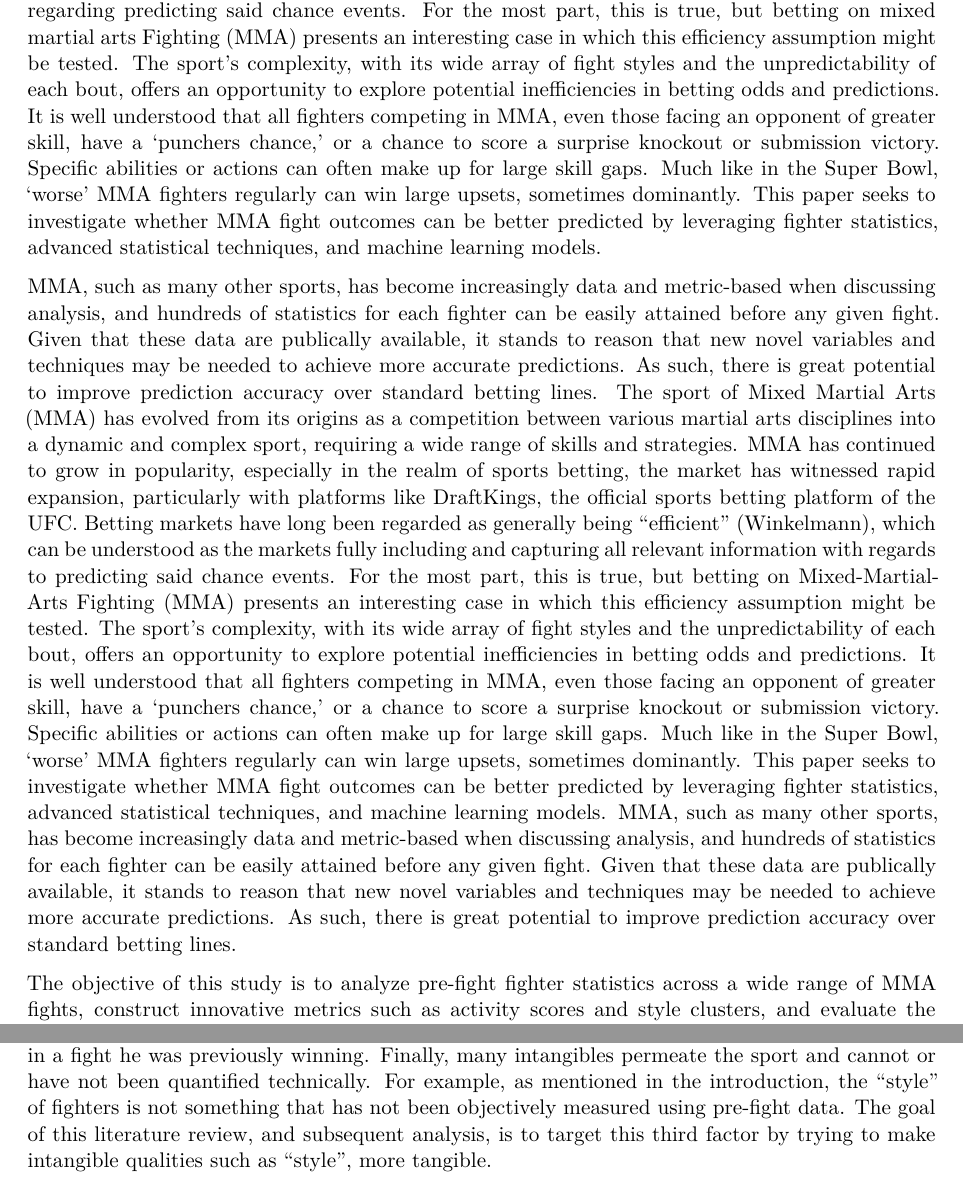
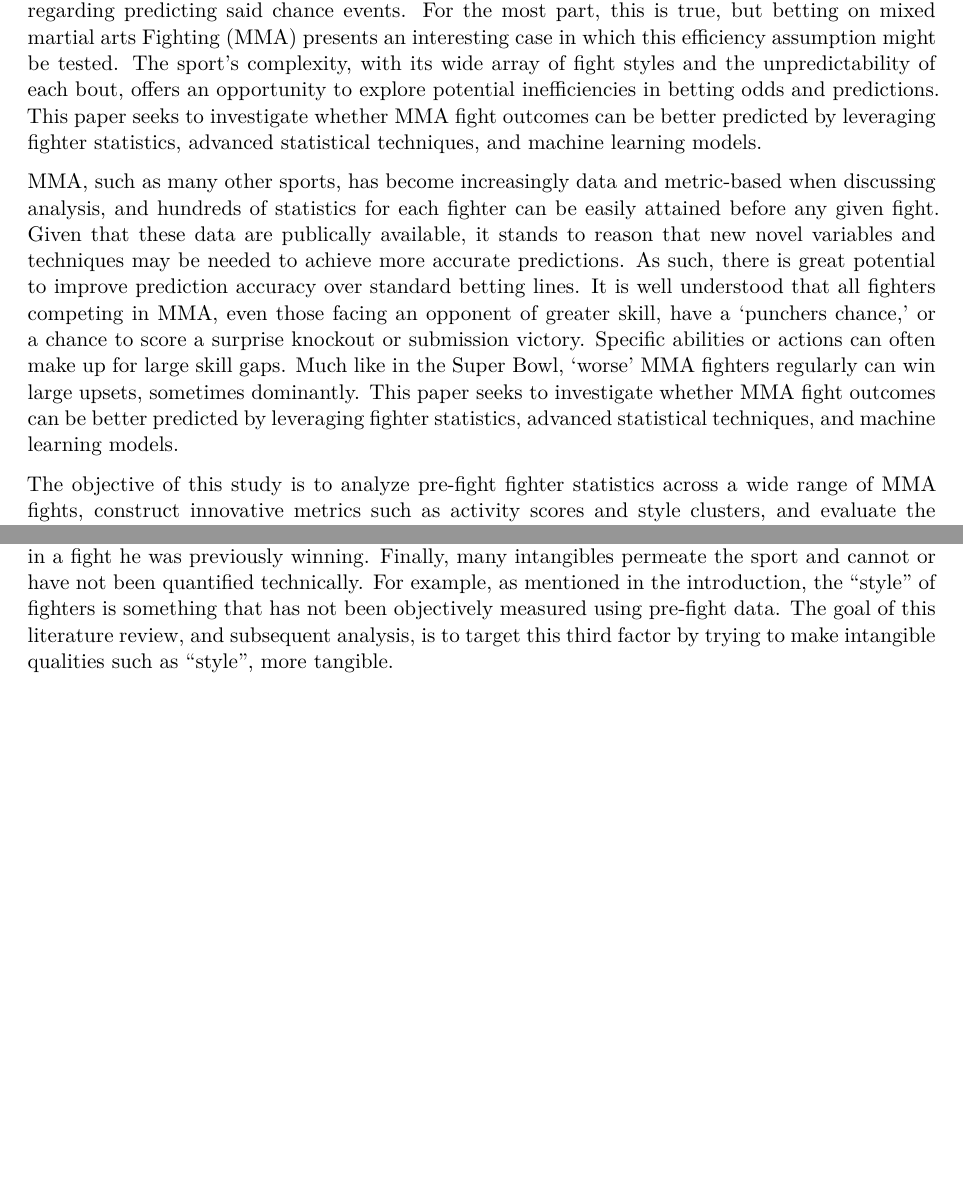
Before and after one commit to KyleVanHatten/KVanHatten_SeniorThesis, a Quarto document (THESIS_DRAFT_12_12_KyleVanHatten.qmd): two parts of pages 3 and 5 of 25, joined at a grey line, cut so that both start at the same text, the shorter picture padded with empty space. Rendered offline with R 4.5, knitr and Pandoc in place of Quarto, then LaTeX, with nearby package versions; some code elsewhere in the file could not run offline; column names are cleaned by a stand-in for the janitor package.

Commit message:
Add files via upload

```diff
--- a/THESIS_DRAFT_12_12_KyleVanHatten.qmd
+++ b/THESIS_DRAFT_12_12_KyleVanHatten.qmd
@@ -28,9 +28,9 @@ fontsize: 11pt
 
 # Introduction
 
-  Mixed Martial Arts (MMA) has evolved from its origins as a competition between various martial arts disciplines into a dynamic and complex sport, requiring a wide range of skills and strategies. MMA has continued to grow in popularity, especially in sports betting, the market has witnessed rapid expansion, particularly with platforms like DraftKings, the official sports betting platform of the UFC. Betting markets have long been regarded as generally being "efficient" (Winkelmann), which can be understood as the markets fully including and capturing all relevant information regarding predicting said chance events. For the most part, this is true, but betting on mixed martial arts Fighting (MMA) presents an interesting case in which this efficiency assumption might be tested. The sport's complexity, with its wide array of fight styles and the unpredictability of each bout, offers an opportunity to explore potential inefficiencies in betting odds and predictions. It is well understood that all fighters competing in MMA, even those facing an opponent of greater skill, have a 'punchers chance,' or a chance to score a surprise knockout or submission victory. Specific abilities or actions can often make up for large skill gaps. Much like in the Super Bowl, 'worse' MMA fighters regularly can win large upsets, sometimes dominantly. This paper seeks to investigate whether MMA fight outcomes can be better predicted by leveraging fighter statistics, advanced statistical techniques, and machine learning models.
-
-  MMA, such as many other sports, has become increasingly data and metric-based when discussing analysis, and hundreds of statistics for each fighter can be easily attained before any given fight. Given that these data are publically available, it stands to reason that new novel variables and techniques may be needed to achieve more accurate predictions. As such, there is great potential to improve prediction accuracy over standard betting lines. The sport of Mixed Martial Arts (MMA) has evolved from its origins as a competition between various martial arts disciplines into a dynamic and complex sport, requiring a wide range of skills and strategies. MMA has continued to grow in popularity, especially in the realm of sports betting, the market has witnessed rapid expansion, particularly with platforms like DraftKings, the official sports betting platform of the UFC. Betting markets have long been regarded as generally being "efficient" (Winkelmann), which can be understood as the markets fully including and capturing all relevant information with regards to predicting said chance events. For the most part, this is true, but betting on Mixed-Martial-Arts Fighting (MMA) presents an interesting case in which this efficiency assumption might be tested. The sport's complexity, with its wide array of fight styles and the unpredictability of each bout, offers an opportunity to explore potential inefficiencies in betting odds and predictions. It is well understood that all fighters competing in MMA, even those facing an opponent of greater skill, have a 'punchers chance,' or a chance to score a surprise knockout or submission victory. Specific abilities or actions can often make up for large skill gaps. Much like in the Super Bowl, 'worse' MMA fighters regularly can win large upsets, sometimes dominantly. This paper seeks to investigate whether MMA fight outcomes can be better predicted by leveraging fighter statistics, advanced statistical techniques, and machine learning models. MMA, such as many other sports, has become increasingly data and metric-based when discussing analysis, and hundreds of statistics for each fighter can be easily attained before any given fight. Given that these data are publically available, it stands to reason that new novel variables and techniques may be needed to achieve more accurate predictions. As such, there is great potential to improve prediction accuracy over standard betting lines.
+  Mixed Martial Arts (MMA) has evolved from its origins as a competition between various martial arts disciplines into a dynamic and complex sport, requiring a wide range of skills and strategies. MMA has continued to grow in popularity, especially in sports betting, the market has witnessed rapid expansion, particularly with platforms like DraftKings, the official sports betting platform of the UFC. Betting markets have long been regarded as generally being "efficient" (Winkelmann), which can be understood as the markets fully including and capturing all relevant information regarding predicting said chance events. For the most part, this is true, but betting on mixed martial arts Fighting (MMA) presents an interesting case in which this efficiency assumption might be tested. The sport's complexity, with its wide array of fight styles and the unpredictability of each bout, offers an opportunity to explore potential inefficiencies in betting odds and predictions.  This paper seeks to investigate whether MMA fight outcomes can be better predicted by leveraging fighter statistics, advanced statistical techniques, and machine learning models.
+
+  MMA, such as many other sports, has become increasingly data and metric-based when discussing analysis, and hundreds of statistics for each fighter can be easily attained before any given fight. Given that these data are publically available, it stands to reason that new novel variables and techniques may be needed to achieve more accurate predictions. As such, there is great potential to improve prediction accuracy over standard betting lines. It is well understood that all fighters competing in MMA, even those facing an opponent of greater skill, have a 'punchers chance,' or a chance to score a surprise knockout or submission victory. Specific abilities or actions can often make up for large skill gaps. Much like in the Super Bowl, 'worse' MMA fighters regularly can win large upsets, sometimes dominantly. This paper seeks to investigate whether MMA fight outcomes can be better predicted by leveraging fighter statistics, advanced statistical techniques, and machine learning models.
 
 
   The objective of this study is to analyze pre-fight fighter statistics across a wide range of MMA fights, construct innovative metrics such as activity scores and style clusters, and evaluate the predictive power of various models. Specifically, this research will attempt to better understand which features are most predictive of MMA fight outcomes, which models strike the best balance between accuracy and complexity, for predicting fight results, and how dynamic factors like age, fighting style, and rule changes impact the process of predicting fight outcomes. In doing so, this thesis will contribute to the growing field of sports analytics (Chugani) by integrating and cleaning a comprehensive data set, developing several novel features, and thoroughly evaluating statistical and machine learning models to provide deeper insights into the factors that drive fight outcomes in MMA.
@@ -44,7 +44,7 @@ fontsize: 11pt
 
 # Literature Review
 
-  Much has been written about sports betting and betting markets, but relatively little has been written about MMA sports betting, or predicting MMA fight outcomes in general. One major challenge to predicting MMA betting lies in the fact that many of the "variables" or factors that could influence the outcome of a fight are unknown to the broader public such as injuries occurring in the lead-up to a fight. An example of this occurring happened in 2022 in which the Fighter TJ Dillashaw repeatedly injured his shoulder in the lead-up to a fight with the divisional champion, who would win the fight dominantly after Dillashaw would once again re-injure his shoulder at the beginning of the match. A lot of data is also simply unknowable, such as what specific choices a fighter will make during a fight. One high-profile example of this is Chris Weidman choosing to throw a spinning backkick in his match against Luke Rockhold. This technique was risky, and well out of the ordinary for Weidman, and would result in a change in a position and a dominant loss in a fight he was previously winning. Finally, many intangibles permeate the sport and cannot or have not been quantified technically. For example, as mentioned in the introduction, the "style" of fighters is not something that has not been objectively measured using pre-fight data. The goal of this literature review, and subsequent analysis, is to target this third factor by trying to make intangible qualities such as "style", more tangible.
+  Much has been written about sports betting and betting markets, but relatively little has been written about MMA sports betting, or predicting MMA fight outcomes in general. One major challenge to predicting MMA betting lies in the fact that many of the "variables" or factors that could influence the outcome of a fight are unknown to the broader public such as injuries occurring in the lead-up to a fight. An example of this occurring happened in 2022 in which the Fighter TJ Dillashaw repeatedly injured his shoulder in the lead-up to a fight with the divisional champion, who would win the fight dominantly after Dillashaw would once again re-injure his shoulder at the beginning of the match. A lot of data is also simply unknowable, such as what specific choices a fighter will make during a fight. One high-profile example of this is Chris Weidman choosing to throw a spinning backkick in his match against Luke Rockhold. This technique was risky, and well out of the ordinary for Weidman, and would result in a change in a position and a dominant loss in a fight he was previously winning. Finally, many intangibles permeate the sport and cannot or have not been quantified technically. For example, as mentioned in the introduction, the "style" of fighters is something that has not been objectively measured using pre-fight data. The goal of this literature review, and subsequent analysis, is to target this third factor by trying to make intangible qualities such as "style", more tangible.
 
   In one recent work, *A Markov chain model for forecasting results of mixed martial arts contests* (Holmes et al), the author analyzes MMA fights by simulating continuous Markov chains rather than predicting the binary outcome of the fight directly. The resulting model leads to an increase in accuracy over the traditional betting odds implied win probabilities. The paper also makes note of some of the major papers covering MMA forecasting and the implementation of machine learning models saying, "There is very little literature on forecasting the results of MMA bouts. Johnson (2009), Ho (2013), Hitkul et al. (2019), and Robles and Wu (2019) used various machine learning algorithms consisting of similar variables to predict the winner of a fight" (Holmes et al). These models ranged in the effectiveness of predictions of 50-68% but notably weren't compared to the betting market predictions. *Are Money Line Odds in UFC Matches Calibrated? Evidence From Events in 2019-2020* (Stanhope) notably looks at recent UFC fight outcomes to determine if the odds placed on matches are calibrated. The paper concludes that money line wagers (betting on who will win) are indeed calibrated, but wagers focusing on winning methods or rounds were not (Stanhope), suggesting a layer of inefficiency. One possible explanation for this could be smaller betting volumes on those more specific bets. This paper will explore the use of clustering (k-means and hierarchical) to categorize fighters into different "styles" and assess how these styles match up in head-to-head matchups, a concept also examined by Robles and Wu (2019). Their work provides valuable insight into this approach, which will be further explored and expanded upon in the current analysis.
 
```
